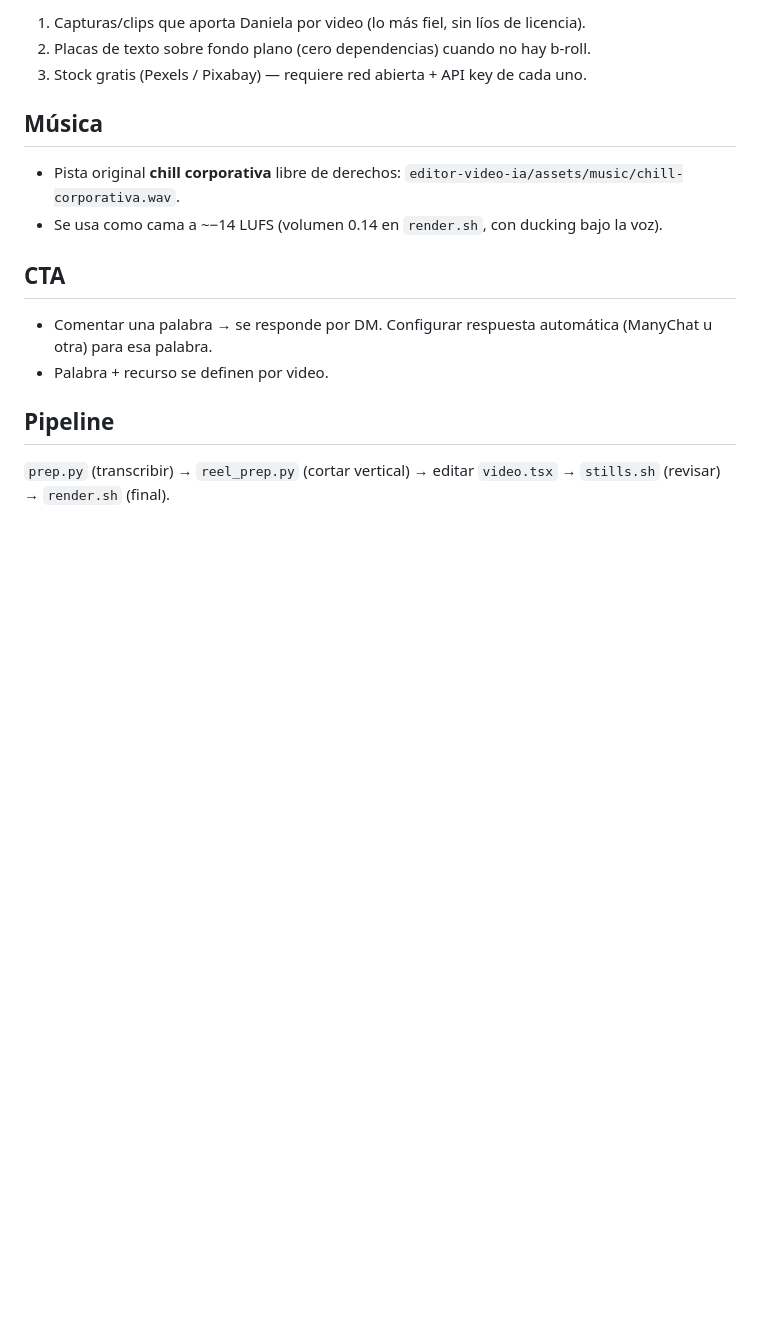
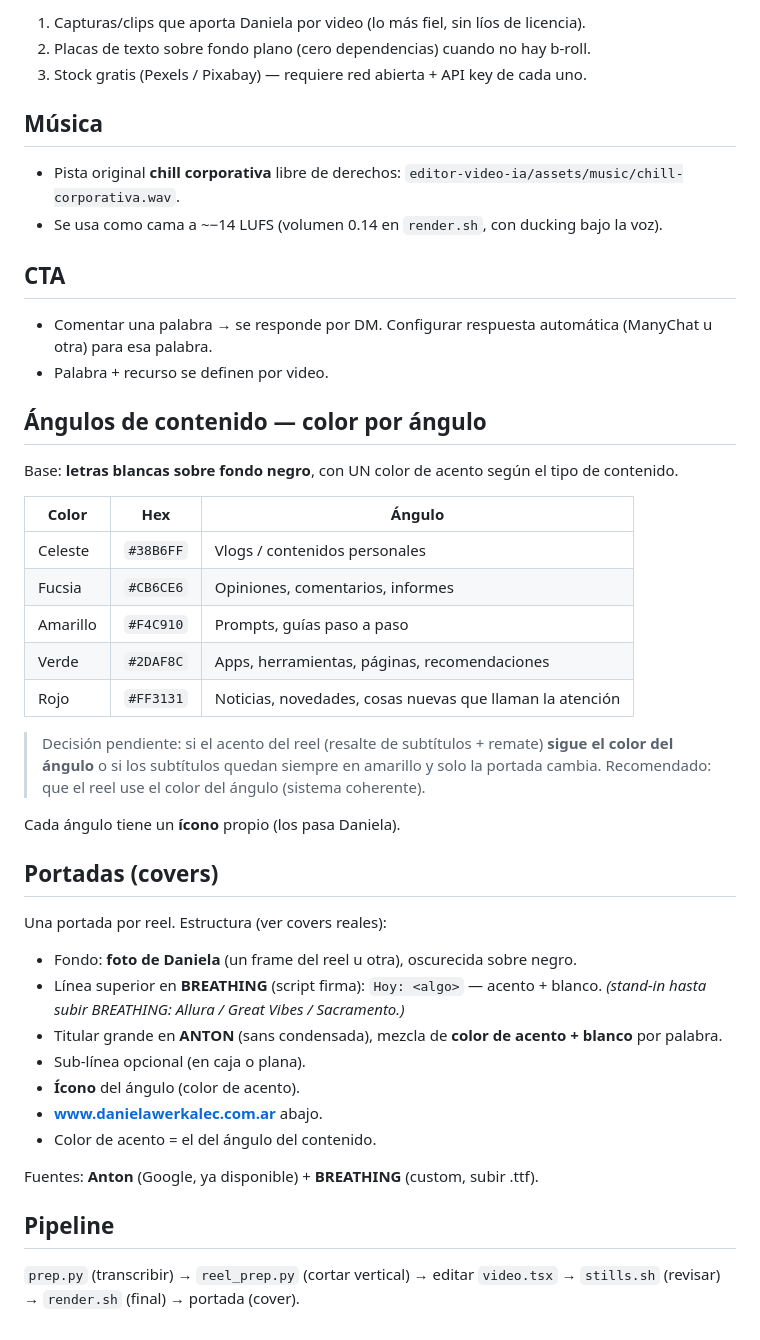
Before and after one commit to desarrollowerkalec-commits/videos_con_claude, a Markdown page: marcas/daniela-werkalec/estilo.md, the part around the change. Drawn GitHub-style; blank space fills up the shorter version.

Commit message:
Estilo: agregar sistema de color por angulo y portadas (covers)
Colores por angulo de contenido (celeste/fucsia/amarillo/verde/rojo),
estructura de portada (BREATHING + ANTON, foto, icono, url) para danielawerkalec.com.ar.

Co-Authored-By: Claude Opus 4.8 <noreply@anthropic.com>
Claude-Session: https://claude.ai/code/session_015X5bsFSsEjKkzYz61cgL2z

```diff
--- a/marcas/daniela-werkalec/estilo.md
+++ b/marcas/daniela-werkalec/estilo.md
@@ -70,6 +70,37 @@ Para destacar partes o textos (como el viral de traducción):
 - Comentar una palabra → se responde por DM. Configurar respuesta automática (ManyChat u otra) para esa palabra.
 - Palabra + recurso se definen por video.
 
+## Ángulos de contenido — color por ángulo
+
+Base: **letras blancas sobre fondo negro**, con UN color de acento según el tipo de contenido.
+
+| Color | Hex | Ángulo |
+|---|---|---|
+| Celeste | `#38B6FF` | Vlogs / contenidos personales |
+| Fucsia | `#CB6CE6` | Opiniones, comentarios, informes |
+| Amarillo | `#F4C910` | Prompts, guías paso a paso |
+| Verde | `#2DAF8C` | Apps, herramientas, páginas, recomendaciones |
+| Rojo | `#FF3131` | Noticias, novedades, cosas nuevas que llaman la atención |
+
+> Decisión pendiente: si el acento del reel (resalte de subtítulos + remate) **sigue el color del ángulo**
+> o si los subtítulos quedan siempre en amarillo y solo la portada cambia. Recomendado: que el reel use el color del ángulo (sistema coherente).
+
+Cada ángulo tiene un **ícono** propio (los pasa Daniela).
+
+## Portadas (covers)
+
+Una portada por reel. Estructura (ver covers reales):
+
+- Fondo: **foto de Daniela** (un frame del reel u otra), oscurecida sobre negro.
+- Línea superior en **BREATHING** (script firma): `Hoy: <algo>` — acento + blanco. *(stand-in hasta subir BREATHING: Allura / Great Vibes / Sacramento.)*
+- Titular grande en **ANTON** (sans condensada), mezcla de **color de acento + blanco** por palabra.
+- Sub-línea opcional (en caja o plana).
+- **Ícono** del ángulo (color de acento).
+- **www.danielawerkalec.com.ar** abajo.
+- Color de acento = el del ángulo del contenido.
+
+Fuentes: **Anton** (Google, ya disponible) + **BREATHING** (custom, subir .ttf).
+
 ## Pipeline
 
-`prep.py` (transcribir) → `reel_prep.py` (cortar vertical) → editar `video.tsx` → `stills.sh` (revisar) → `render.sh` (final).
+`prep.py` (transcribir) → `reel_prep.py` (cortar vertical) → editar `video.tsx` → `stills.sh` (revisar) → `render.sh` (final) → portada (cover).
```
